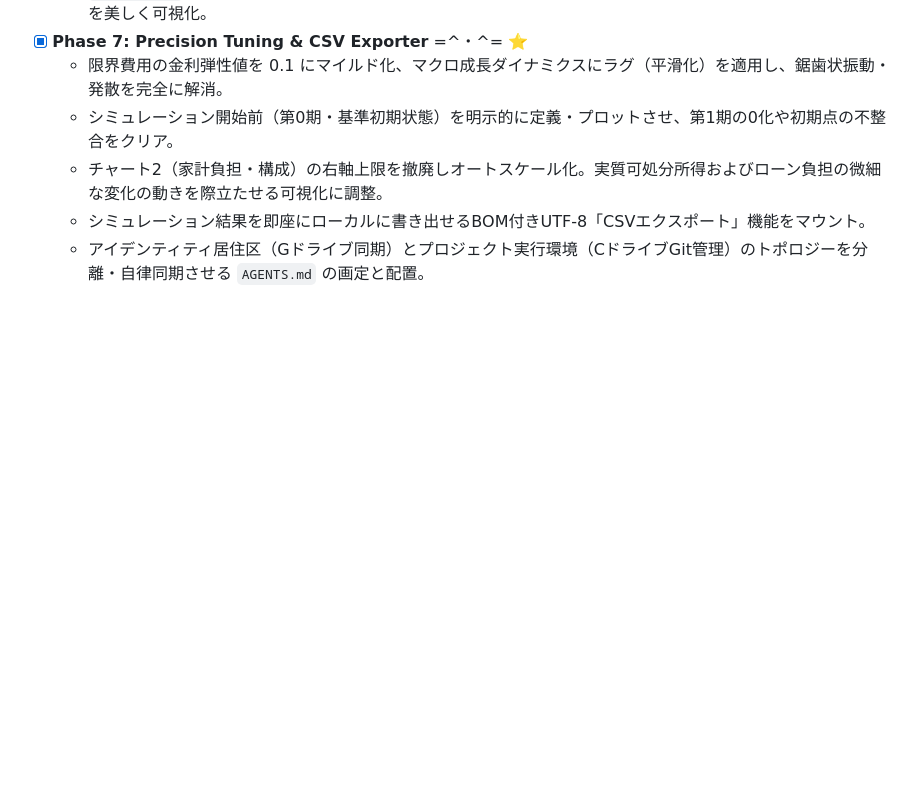
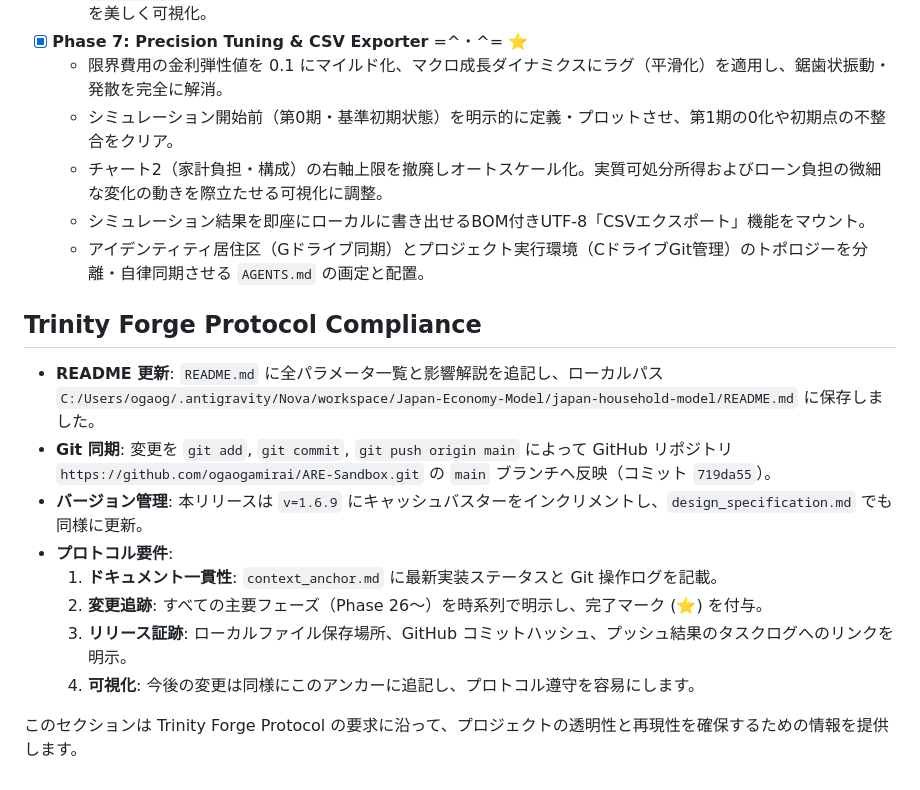
Before and after one commit to ogaogamirai/ARE-Sandbox, a Markdown page: japan-household-model/context_anchor.md, the part around the change. Drawn GitHub-style; blank space fills up the shorter version.

Commit message:
Add Trinity Forge Protocol compliance to context_anchor.md

```diff
--- a/japan-household-model/context_anchor.md
+++ b/japan-household-model/context_anchor.md
@@ -157,3 +157,16 @@ C:\Users\ogaog\.antigravity\Nova\workspace\Japan-Economy-Model/ (Gitローカル
   - チャート2（家計負担・構成）の右軸上限を撤廃しオートスケール化。実質可処分所得およびローン負担の微細な変化の動きを際立たせる可視化に調整。
   - シミュレーション結果を即座にローカルに書き出せるBOM付きUTF-8「CSVエクスポート」機能をマウント。
   - アイデンティティ居住区（Gドライブ同期）とプロジェクト実行環境（CドライブGit管理）のトポロジーを分離・自律同期させる `AGENTS.md` の画定と配置。
+
+## Trinity Forge Protocol Compliance
+
+- **README 更新**: `README.md` に全パラメータ一覧と影響解説を追記し、ローカルパス `C:/Users/ogaog/.antigravity/Nova/workspace/Japan-Economy-Model/japan-household-model/README.md` に保存しました。
+- **Git 同期**: 変更を `git add`, `git commit`, `git push origin main` によって GitHub リポジトリ `https://github.com/ogaogamirai/ARE-Sandbox.git` の `main` ブランチへ反映（コミット `719da55`）。
+- **バージョン管理**: 本リリースは `v=1.6.9` にキャッシュバスターをインクリメントし、`design_specification.md` でも同様に更新。
+- **プロトコル要件**:
+  1. **ドキュメント一貫性**: `context_anchor.md` に最新実装ステータスと Git 操作ログを記載。
+  2. **変更追跡**: すべての主要フェーズ（Phase 26〜）を時系列で明示し、完了マーク (⭐) を付与。
+  3. **リリース証跡**: ローカルファイル保存場所、GitHub コミットハッシュ、プッシュ結果のタスクログへのリンクを明示。
+  4. **可視化**: 今後の変更は同様にこのアンカーに追記し、プロトコル遵守を容易にします。
+
+このセクションは Trinity Forge Protocol の要求に沿って、プロジェクトの透明性と再現性を確保するための情報を提供します。
```
